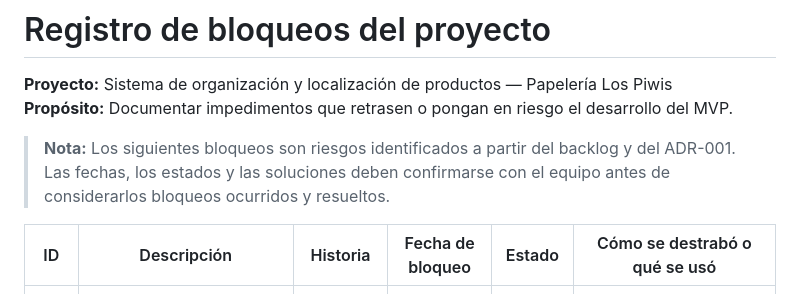
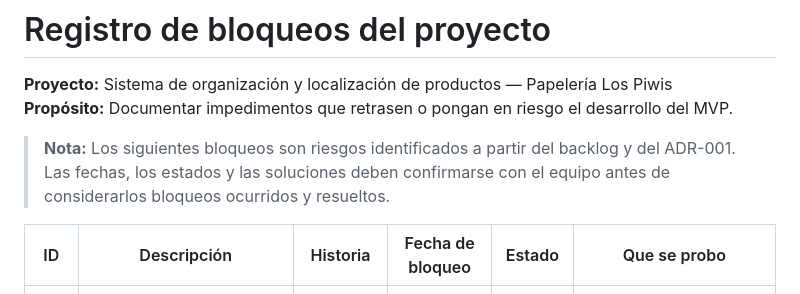
Before and after one commit to orlandofierros1824-arch/Paper-System-LP, a Markdown page: docs/Bloqueos.md, the part around the change. GitHub-like rendering.

Commit message:
Revise blockage documentation format and content
Updated the documentation regarding blockages in MVP development, modifying the resolution column to specify what was tested instead of how it was resolved.

```diff
--- a/docs/Bloqueos.md
+++ b/docs/Bloqueos.md
@@ -6,7 +6,7 @@
 
 > **Nota:** Los siguientes bloqueos son riesgos identificados a partir del backlog y del ADR-001. Las fechas, los estados y las soluciones deben confirmarse con el equipo antes de considerarlos bloqueos ocurridos y resueltos.
 
-| ID | Descripción | Historia | Fecha de bloqueo | Estado | Cómo se destrabó o qué se usó |
+| ID | Descripción | Historia | Fecha de bloqueo | Estado | Que se probo  |
 | --- | --- | --- | --- | --- | --- |
 | BL-01 | Falta de un formato estándar para registrar la ubicación física de los productos, lo que puede generar datos inconsistentes y dificultar su búsqueda. | HU-1, HU-5 | Por confirmar | Por validar | Se propuso en el ADR-001 utilizar el código jerárquico `P{n}-A{n}-E{n}` (ejemplo: `P1-A2-E3`), almacenando pasillo, anaquel y estante en campos separados. |
 | BL-02 | Riesgo de que los productos se registren con ubicaciones incompletas o con formatos incorrectos, impidiendo su localización confiable. | HU-1, HU-5 | Por confirmar | Por validar | El ADR-001 establece validar el formato de ubicación y mostrar "ubicación pendiente" cuando todavía no se haya asignado una ubicación. |
```
